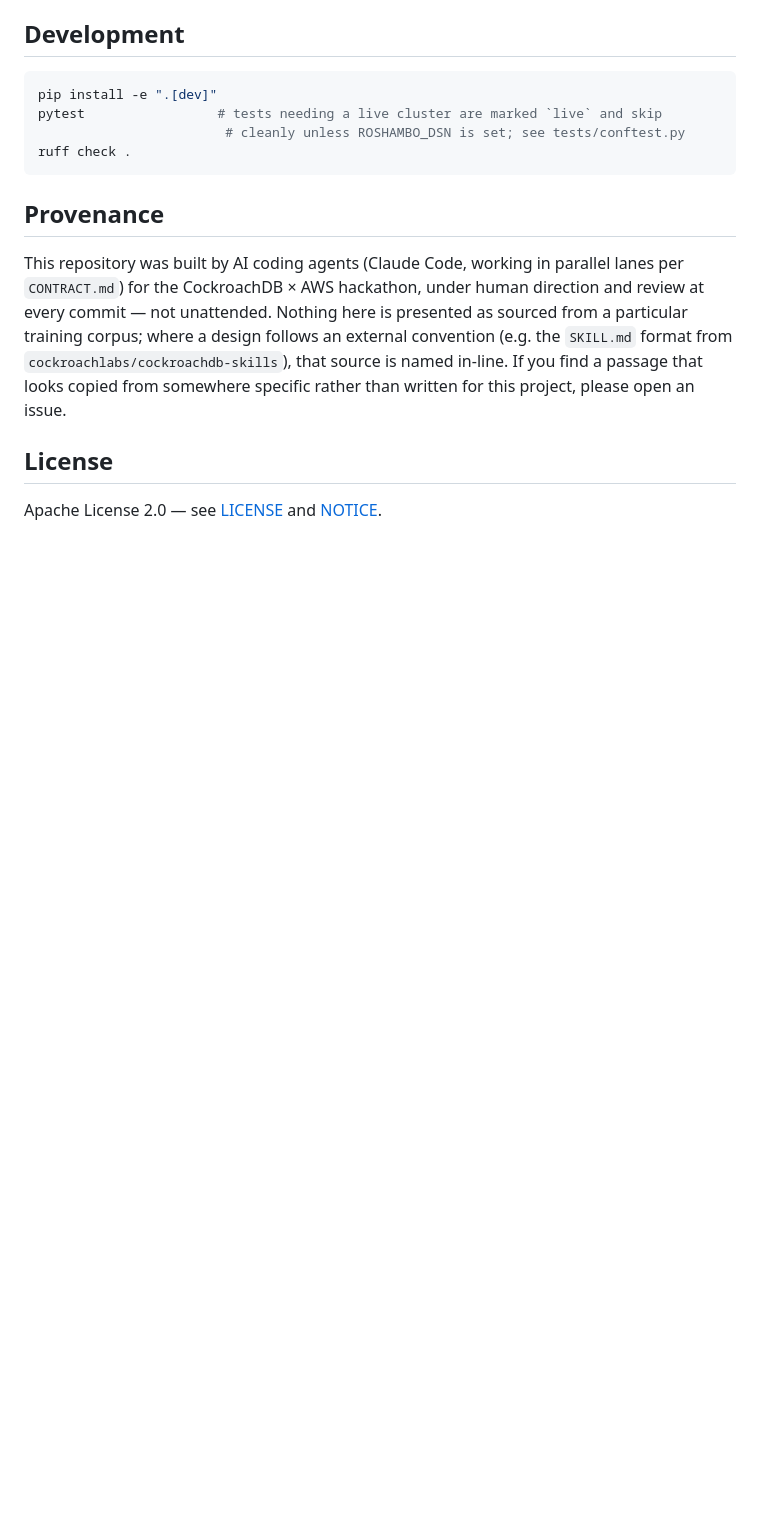
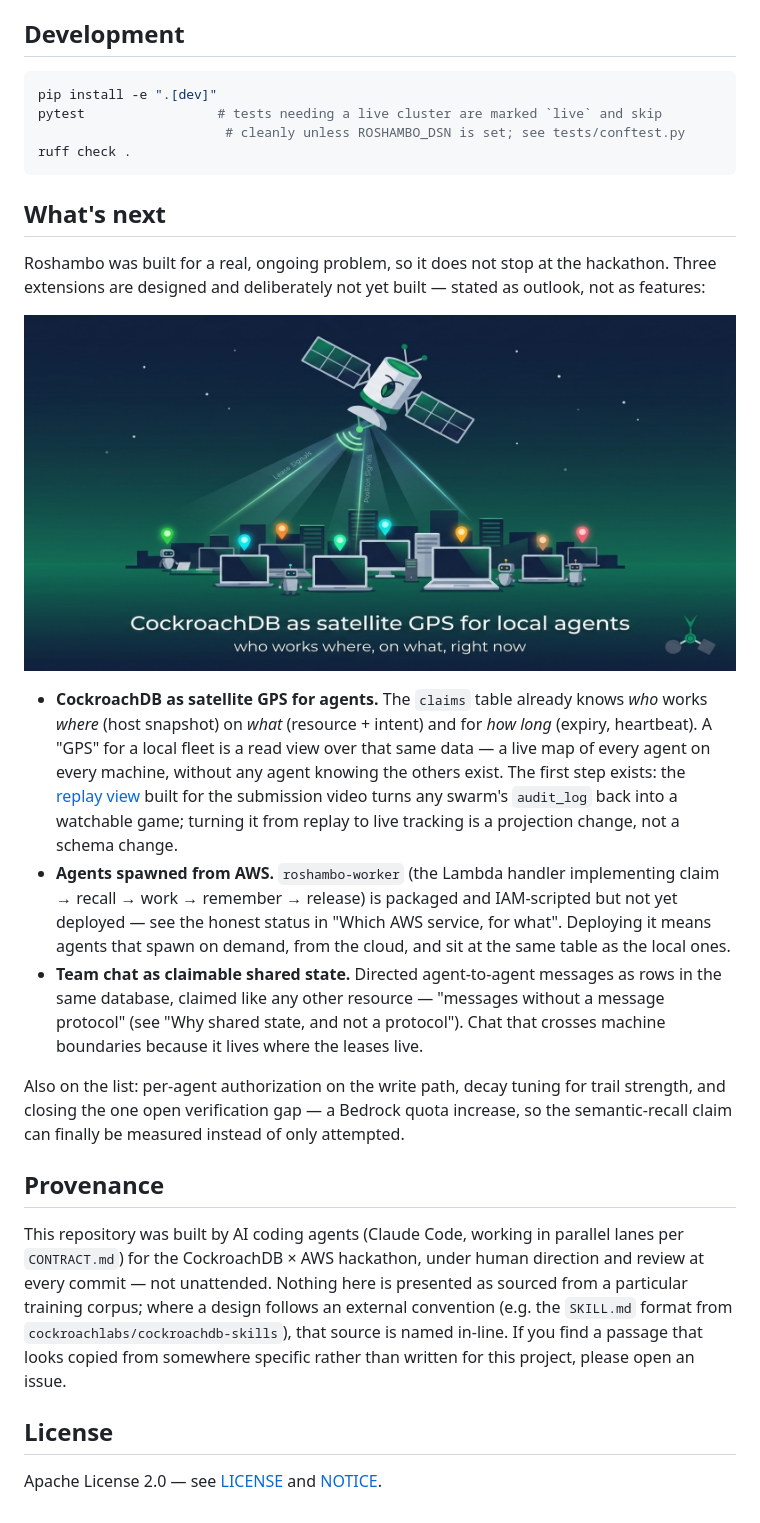
Before and after one commit to ellmos-ai/roshambo, a Markdown page: README.md, the part around the change. Drawn GitHub-style; pictures changed too: assets/banner-gps-outlook.png (added); blank space fills up the shorter version.

Commit message:
docs(readme): add what's-next outlook (agent GPS, AWS-spawned agents, team chat)

````diff
--- a/README.md
+++ b/README.md
@@ -576,6 +576,36 @@ pytest                 # tests needing a live cluster are marked `live` and skip
 ruff check .
 ```
 
+## What's next
+
+Roshambo was built for a real, ongoing problem, so it does not stop at the hackathon.
+Three extensions are designed and deliberately not yet built — stated as outlook, not
+as features:
+
+![CockroachDB as satellite GPS for local agents — who works where, on what, right now](assets/banner-gps-outlook.png)
+
+- **CockroachDB as satellite GPS for agents.** The `claims` table already knows *who*
+  works *where* (host snapshot) on *what* (resource + intent) and for *how long*
+  (expiry, heartbeat). A "GPS" for a local fleet is a read view over that same data —
+  a live map of every agent on every machine, without any agent knowing the others
+  exist. The first step exists: the
+  [replay view](https://ellmos-ai.github.io/roshambo-starmap/replay/) built for the
+  submission video turns any swarm's `audit_log` back into a watchable game; turning
+  it from replay to live tracking is a projection change, not a schema change.
+- **Agents spawned from AWS.** `roshambo-worker` (the Lambda handler implementing
+  claim → recall → work → remember → release) is packaged and IAM-scripted but not yet
+  deployed — see the honest status in "Which AWS service, for what". Deploying it
+  means agents that spawn on demand, from the cloud, and sit at the same table as the
+  local ones.
+- **Team chat as claimable shared state.** Directed agent-to-agent messages as rows in
+  the same database, claimed like any other resource — "messages without a message
+  protocol" (see "Why shared state, and not a protocol"). Chat that crosses machine
+  boundaries because it lives where the leases live.
+
+Also on the list: per-agent authorization on the write path, decay tuning for trail
+strength, and closing the one open verification gap — a Bedrock quota increase, so the
+semantic-recall claim can finally be measured instead of only attempted.
+
 ## Provenance
 
 This repository was built by AI coding agents (Claude Code, working in parallel lanes
````
